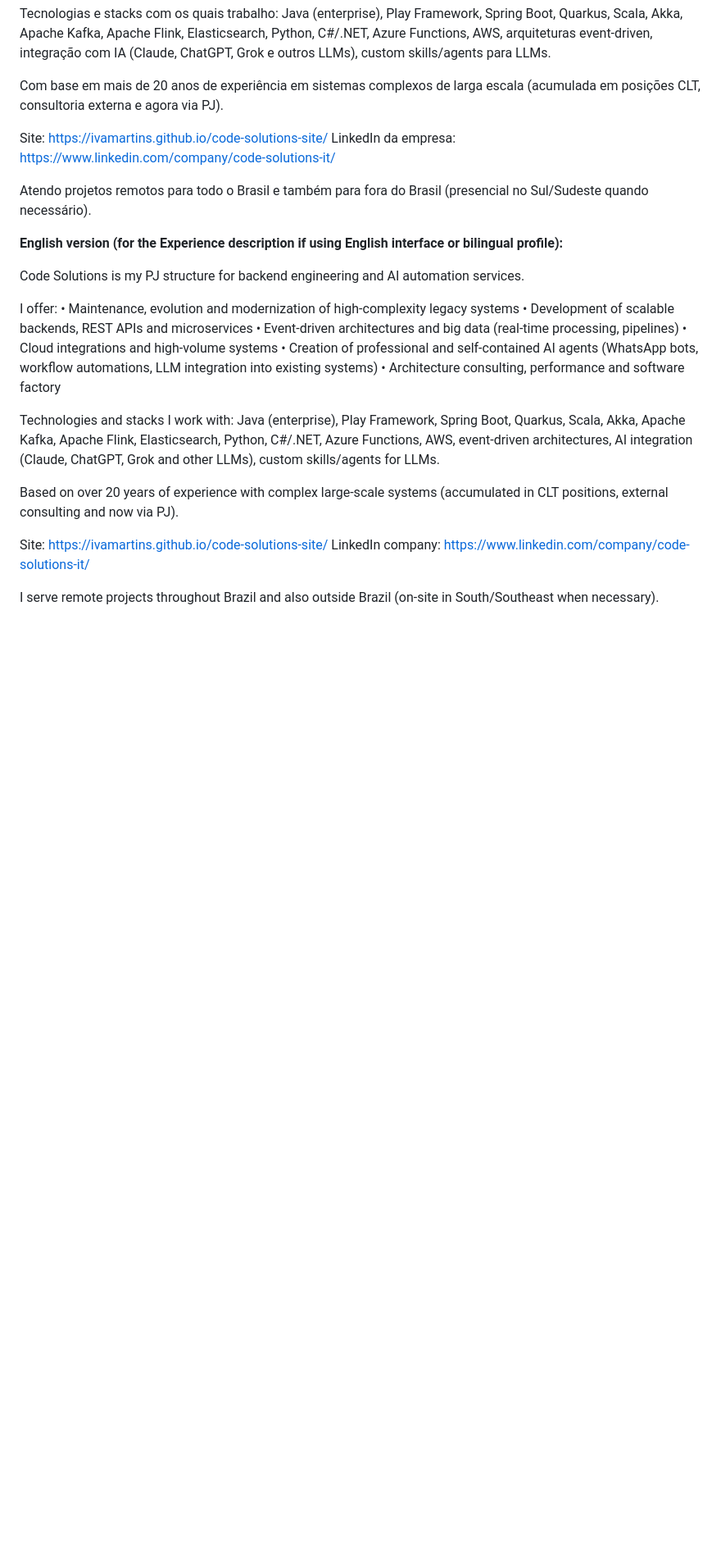
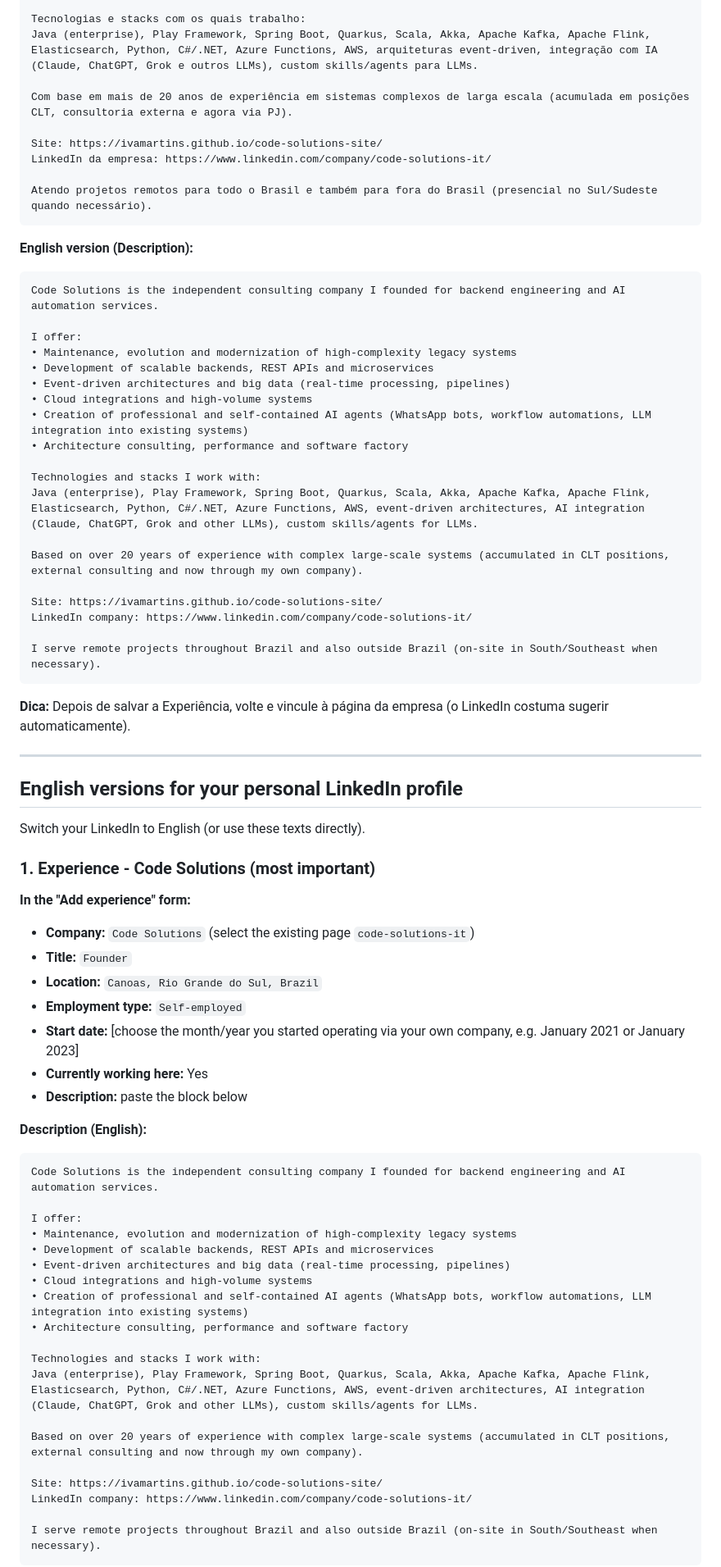
Before and after one commit to ivamartins/code-solutions-site, a Markdown page: LINKEDIN.md, the part around one of its changes. Shown at 82% size. Drawn GitHub-style; blank space fills up the shorter version.

````diff
--- a/LINKEDIN.md
+++ b/LINKEDIN.md
@@ -73,10 +57,12 @@ Site: https://ivamartins.github.io/code-solutions-site/
 LinkedIn da empresa: https://www.linkedin.com/company/code-solutions-it/
 
 Atendo projetos remotos para todo o Brasil e também para fora do Brasil (presencial no Sul/Sudeste quando necessário).
+```
 
-**English version (for the Experience description if using English interface or bilingual profile):**
+**English version (Description):**
 
-Code Solutions is my PJ structure for backend engineering and AI automation services.
+```
+Code Solutions is the independent consulting company I founded for backend engineering and AI automation services.
 
 I offer:
 • Maintenance, evolution and modernization of high-complexity legacy systems
@@ -89,9 +75,55 @@ I offer:
 Technologies and stacks I work with:
 Java (enterprise), Play Framework, Spring Boot, Quarkus, Scala, Akka, Apache Kafka, Apache Flink, Elasticsearch, Python, C#/.NET, Azure Functions, AWS, event-driven architectures, AI integration (Claude, ChatGPT, Grok and other LLMs), custom skills/agents for LLMs.
 
-Based on over 20 years of experience with complex large-scale systems (accumulated in CLT positions, external consulting and now via PJ).
+Based on over 20 years of experience with complex large-scale systems (accumulated in CLT positions, external consulting and now through my own company).
 
 Site: https://ivamartins.github.io/code-solutions-site/
 LinkedIn company: https://www.linkedin.com/company/code-solutions-it/
 
 I serve remote projects throughout Brazil and also outside Brazil (on-site in South/Southeast when necessary).
+```
+
+**Dica:** Depois de salvar a Experiência, volte e vincule à página da empresa (o LinkedIn costuma sugerir automaticamente).
+
+---
+
+## English versions for your personal LinkedIn profile
+
+Switch your LinkedIn to English (or use these texts directly).
+
+### 1. Experience - Code Solutions (most important)
+
+**In the "Add experience" form:**
+
+- **Company:** `Code Solutions` (select the existing page `code-solutions-it`)
+- **Title:** `Founder`
+- **Location:** `Canoas, Rio Grande do Sul, Brazil`
+- **Employment type:** `Self-employed`
+- **Start date:** [choose the month/year you started operating via your own company, e.g. January 2021 or January 2023]
+- **Currently working here:** Yes
+- **Description:** paste the block below
+
+**Description (English):**
+
+```
+Code Solutions is the independent consulting company I founded for backend engineering and AI automation services.
+
+I offer:
+• Maintenance, evolution and modernization of high-complexity legacy systems
+• Development of scalable backends, REST APIs and microservices
+• Event-driven architectures and big data (real-time processing, pipelines)
+• Cloud integrations and high-volume systems
+• Creation of professional and self-contained AI agents (WhatsApp bots, workflow automations, LLM integration into existing systems)
+• Architecture consulting, performance and software factory
+
+Technologies and stacks I work with:
+Java (enterprise), Play Framework, Spring Boot, Quarkus, Scala, Akka, Apache Kafka, Apache Flink, Elasticsearch, Python, C#/.NET, Azure Functions, AWS, event-driven architectures, AI integration (Claude, ChatGPT, Grok and other LLMs), custom skills/agents for LLMs.
+
+Based on over 20 years of experience with complex large-scale systems (accumulated in CLT positions, external consulting and now through my own company).
+
+Site: https://ivamartins.github.io/code-solutions-site/
+LinkedIn company: https://www.linkedin.com/company/code-solutions-it/
+
+I serve remote projects throughout Brazil and also outside Brazil (on-site in South/Southeast when necessary).
+```
+
````
Also changed, not shown: other parts of LINKEDIN.md (+95 -40 lines).
